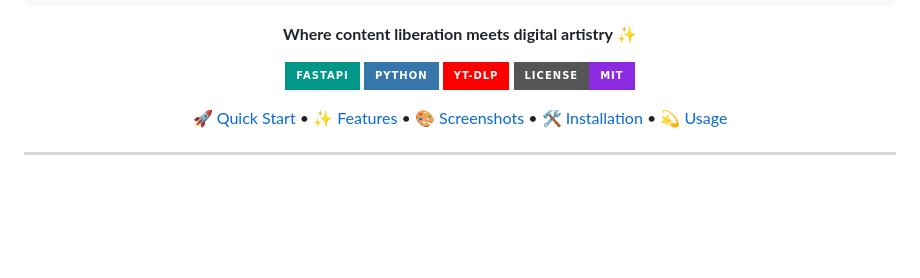
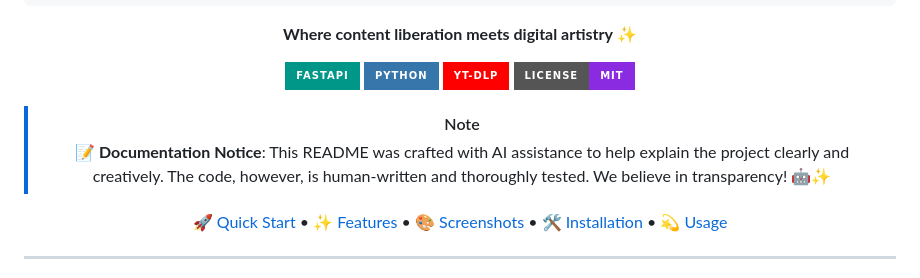
Before and after one commit to shantoshdurai/fluxtube, a Markdown page: README.md, the part around the change. GitHub-like rendering; badges without logos; blank space fills up the shorter version.

Commit message:
docs: Add AI documentation transparency notice

```diff
--- a/README.md
+++ b/README.md
@@ -21,6 +21,9 @@
 [![Python](https://img.shields.io/badge/Python-3776AB?style=for-the-badge&logo=python&logoColor=white)](https://www.python.org/)
 [![yt-dlp](https://img.shields.io/badge/yt--dlp-FF0000?style=for-the-badge&logo=youtube&logoColor=white)](https://github.com/yt-dlp/yt-dlp)
 [![License](https://img.shields.io/badge/License-MIT-blueviolet?style=for-the-badge)](LICENSE)
+
+> [!NOTE]
+> 📝 **Documentation Notice**: This README was crafted with AI assistance to help explain the project clearly and creatively. The code, however, is human-written and thoroughly tested. We believe in transparency! 🤖✨
 
 [🚀 Quick Start](#-quick-start) •
 [✨ Features](#-features) •
```
